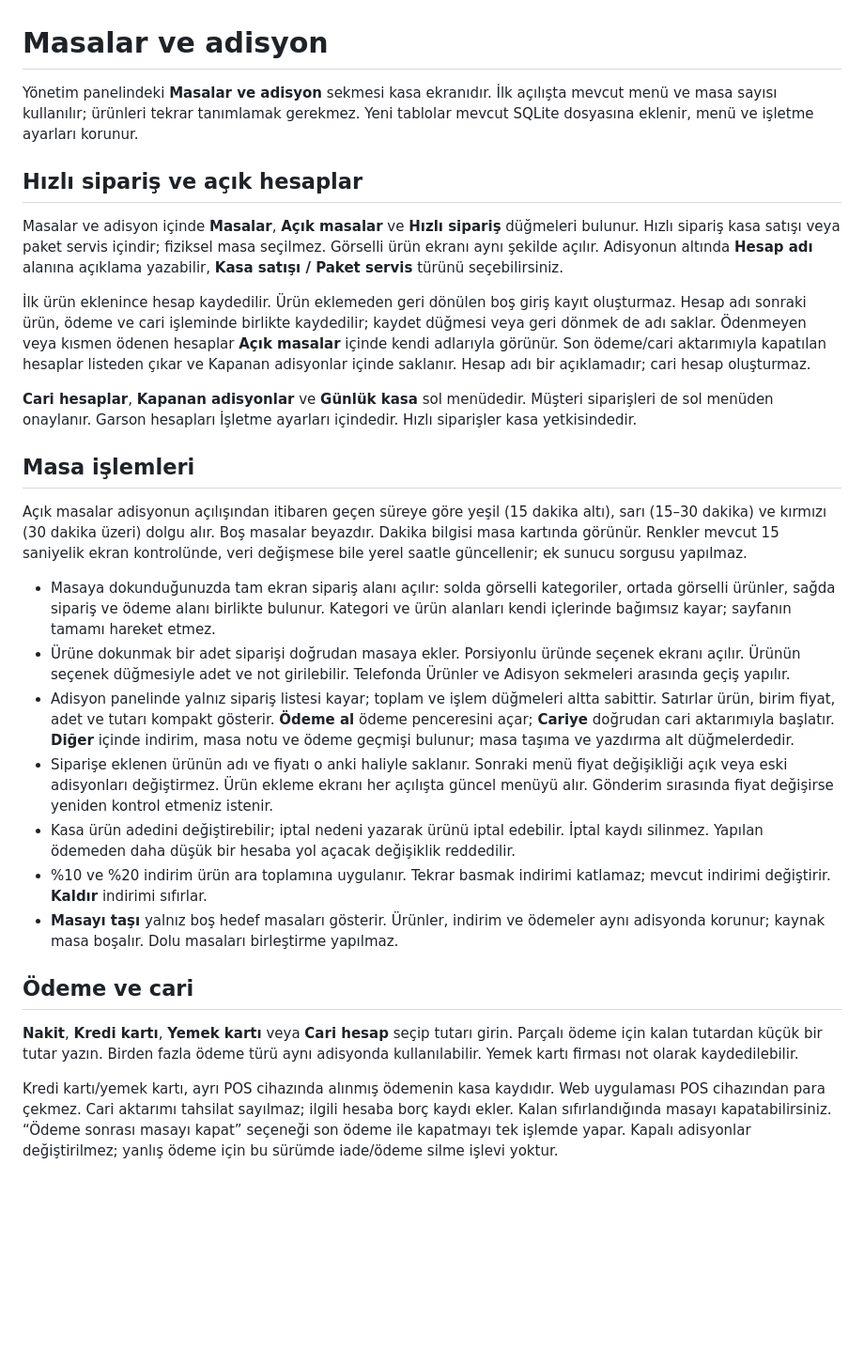
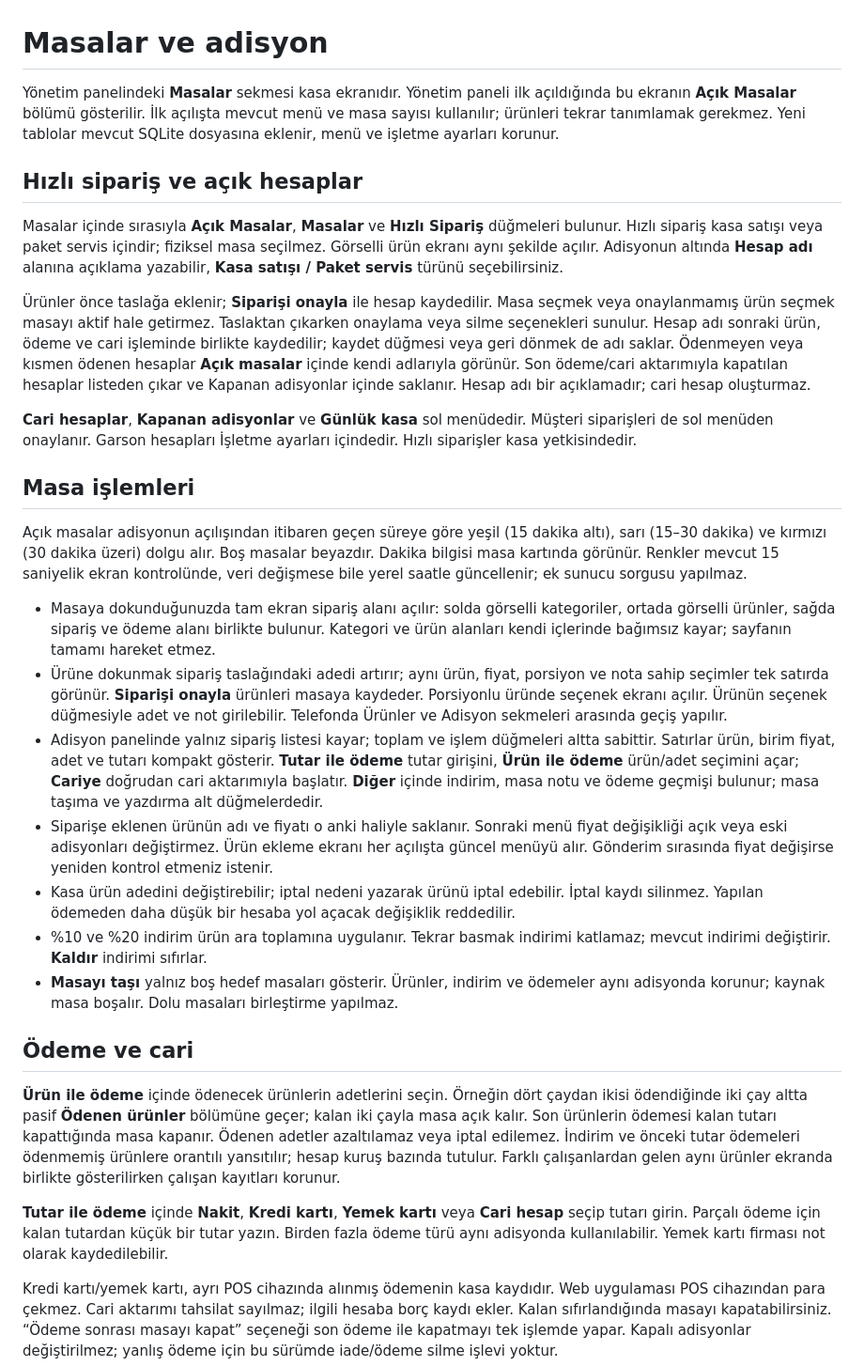
Before and after one commit to uzermm/natura-menu, a Markdown page: docs/ADISYON.md, the part around the change. Shown at 94% size. Drawn GitHub-style; blank space fills up the shorter version.

```diff
--- a/docs/ADISYON.md
+++ b/docs/ADISYON.md
@@ -1,12 +1,12 @@
 # Masalar ve adisyon
 
-Yönetim panelindeki **Masalar ve adisyon** sekmesi kasa ekranıdır. İlk açılışta mevcut menü ve masa sayısı kullanılır; ürünleri tekrar tanımlamak gerekmez. Yeni tablolar mevcut SQLite dosyasına eklenir, menü ve işletme ayarları korunur.
+Yönetim panelindeki **Masalar** sekmesi kasa ekranıdır. Yönetim paneli ilk açıldığında bu ekranın **Açık Masalar** bölümü gösterilir. İlk açılışta mevcut menü ve masa sayısı kullanılır; ürünleri tekrar tanımlamak gerekmez. Yeni tablolar mevcut SQLite dosyasına eklenir, menü ve işletme ayarları korunur.
 
 ## Hızlı sipariş ve açık hesaplar
 
-Masalar ve adisyon içinde **Masalar**, **Açık masalar** ve **Hızlı sipariş** düğmeleri bulunur. Hızlı sipariş kasa satışı veya paket servis içindir; fiziksel masa seçilmez. Görselli ürün ekranı aynı şekilde açılır. Adisyonun altında **Hesap adı** alanına açıklama yazabilir, **Kasa satışı / Paket servis** türünü seçebilirsiniz.
+Masalar içinde sırasıyla **Açık Masalar**, **Masalar** ve **Hızlı Sipariş** düğmeleri bulunur. Hızlı sipariş kasa satışı veya paket servis içindir; fiziksel masa seçilmez. Görselli ürün ekranı aynı şekilde açılır. Adisyonun altında **Hesap adı** alanına açıklama yazabilir, **Kasa satışı / Paket servis** türünü seçebilirsiniz.
 
-İlk ürün eklenince hesap kaydedilir. Ürün eklemeden geri dönülen boş giriş kayıt oluşturmaz. Hesap adı sonraki ürün, ödeme ve cari işleminde birlikte kaydedilir; kaydet düğmesi veya geri dönmek de adı saklar. Ödenmeyen veya kısmen ödenen hesaplar **Açık masalar** içinde kendi adlarıyla görünür. Son ödeme/cari aktarımıyla kapatılan hesaplar listeden çıkar ve Kapanan adisyonlar içinde saklanır. Hesap adı bir açıklamadır; cari hesap oluşturmaz.
+Ürünler önce taslağa eklenir; **Siparişi onayla** ile hesap kaydedilir. Masa seçmek veya onaylanmamış ürün seçmek masayı aktif hale getirmez. Taslaktan çıkarken onaylama veya silme seçenekleri sunulur. Hesap adı sonraki ürün, ödeme ve cari işleminde birlikte kaydedilir; kaydet düğmesi veya geri dönmek de adı saklar. Ödenmeyen veya kısmen ödenen hesaplar **Açık masalar** içinde kendi adlarıyla görünür. Son ödeme/cari aktarımıyla kapatılan hesaplar listeden çıkar ve Kapanan adisyonlar içinde saklanır. Hesap adı bir açıklamadır; cari hesap oluşturmaz.
 
 **Cari hesaplar**, **Kapanan adisyonlar** ve **Günlük kasa** sol menüdedir. Müşteri siparişleri de sol menüden onaylanır. Garson hesapları İşletme ayarları içindedir. Hızlı siparişler kasa yetkisindedir.
 
@@ -15,8 +15,8 @@ Masalar ve adisyon içinde **Masalar**, **Açık masalar** ve **Hızlı sipariş
 Açık masalar adisyonun açılışından itibaren geçen süreye göre yeşil (15 dakika altı), sarı (15–30 dakika) ve kırmızı (30 dakika üzeri) dolgu alır. Boş masalar beyazdır. Dakika bilgisi masa kartında görünür. Renkler mevcut 15 saniyelik ekran kontrolünde, veri değişmese bile yerel saatle güncellenir; ek sunucu sorgusu yapılmaz.
 
 - Masaya dokunduğunuzda tam ekran sipariş alanı açılır: solda görselli kategoriler, ortada görselli ürünler, sağda sipariş ve ödeme alanı birlikte bulunur. Kategori ve ürün alanları kendi içlerinde bağımsız kayar; sayfanın tamamı hareket etmez.
-- Ürüne dokunmak bir adet siparişi doğrudan masaya ekler. Porsiyonlu üründe seçenek ekranı açılır. Ürünün seçenek düğmesiyle adet ve not girilebilir. Telefonda Ürünler ve Adisyon sekmeleri arasında geçiş yapılır.
-- Adisyon panelinde yalnız sipariş listesi kayar; toplam ve işlem düğmeleri altta sabittir. Satırlar ürün, birim fiyat, adet ve tutarı kompakt gösterir. **Ödeme al** ödeme penceresini açar; **Cariye** doğrudan cari aktarımıyla başlatır. **Diğer** içinde indirim, masa notu ve ödeme geçmişi bulunur; masa taşıma ve yazdırma alt düğmelerdedir.
+- Ürüne dokunmak sipariş taslağındaki adedi artırır; aynı ürün, fiyat, porsiyon ve nota sahip seçimler tek satırda görünür. **Siparişi onayla** ürünleri masaya kaydeder. Porsiyonlu üründe seçenek ekranı açılır. Ürünün seçenek düğmesiyle adet ve not girilebilir. Telefonda Ürünler ve Adisyon sekmeleri arasında geçiş yapılır.
+- Adisyon panelinde yalnız sipariş listesi kayar; toplam ve işlem düğmeleri altta sabittir. Satırlar ürün, birim fiyat, adet ve tutarı kompakt gösterir. **Tutar ile ödeme** tutar girişini, **Ürün ile ödeme** ürün/adet seçimini açar; **Cariye** doğrudan cari aktarımıyla başlatır. **Diğer** içinde indirim, masa notu ve ödeme geçmişi bulunur; masa taşıma ve yazdırma alt düğmelerdedir.
 - Siparişe eklenen ürünün adı ve fiyatı o anki haliyle saklanır. Sonraki menü fiyat değişikliği açık veya eski adisyonları değiştirmez. Ürün ekleme ekranı her açılışta güncel menüyü alır. Gönderim sırasında fiyat değişirse yeniden kontrol etmeniz istenir.
 - Kasa ürün adedini değiştirebilir; iptal nedeni yazarak ürünü iptal edebilir. İptal kaydı silinmez. Yapılan ödemeden daha düşük bir hesaba yol açacak değişiklik reddedilir.
 - %10 ve %20 indirim ürün ara toplamına uygulanır. Tekrar basmak indirimi katlamaz; mevcut indirimi değiştirir. **Kaldır** indirimi sıfırlar.
@@ -24,7 +24,9 @@ Açık masalar adisyonun açılışından itibaren geçen süreye göre yeşil (
 
 ## Ödeme ve cari
 
-**Nakit**, **Kredi kartı**, **Yemek kartı** veya **Cari hesap** seçip tutarı girin. Parçalı ödeme için kalan tutardan küçük bir tutar yazın. Birden fazla ödeme türü aynı adisyonda kullanılabilir. Yemek kartı firması not olarak kaydedilebilir.
+**Ürün ile ödeme** içinde ödenecek ürünlerin adetlerini seçin. Örneğin dört çaydan ikisi ödendiğinde iki çay altta pasif **Ödenen ürünler** bölümüne geçer; kalan iki çayla masa açık kalır. Son ürünlerin ödemesi kalan tutarı kapattığında masa kapanır. Ödenen adetler azaltılamaz veya iptal edilemez. İndirim ve önceki tutar ödemeleri ödenmemiş ürünlere orantılı yansıtılır; hesap kuruş bazında tutulur. Farklı çalışanlardan gelen aynı ürünler ekranda birlikte gösterilirken çalışan kayıtları korunur.
+
+**Tutar ile ödeme** içinde **Nakit**, **Kredi kartı**, **Yemek kartı** veya **Cari hesap** seçip tutarı girin. Parçalı ödeme için kalan tutardan küçük bir tutar yazın. Birden fazla ödeme türü aynı adisyonda kullanılabilir. Yemek kartı firması not olarak kaydedilebilir.
 
 Kredi kartı/yemek kartı, ayrı POS cihazında alınmış ödemenin kasa kaydıdır. Web uygulaması POS cihazından para çekmez. Cari aktarımı tahsilat sayılmaz; ilgili hesaba borç kaydı ekler. Kalan sıfırlandığında masayı kapatabilirsiniz. “Ödeme sonrası masayı kapat” seçeneği son ödeme ile kapatmayı tek işlemde yapar. Kapalı adisyonlar değiştirilmez; yanlış ödeme için bu sürümde iade/ödeme silme işlevi yoktur.
 
```
Also changed, not shown: README.md (+1 -1 lines), docs/screenshots/item-payment-mobile.jpg (added), docs/screenshots/item-payment.jpg (added), 12 other files.
